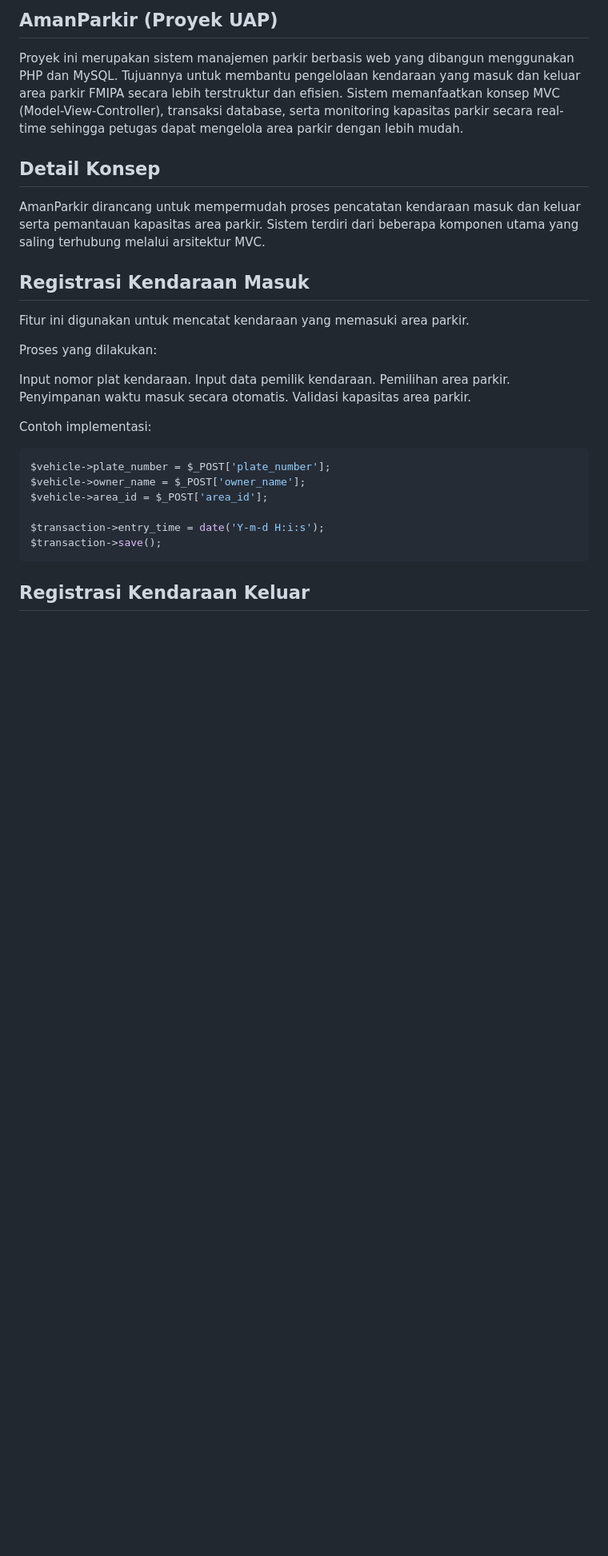
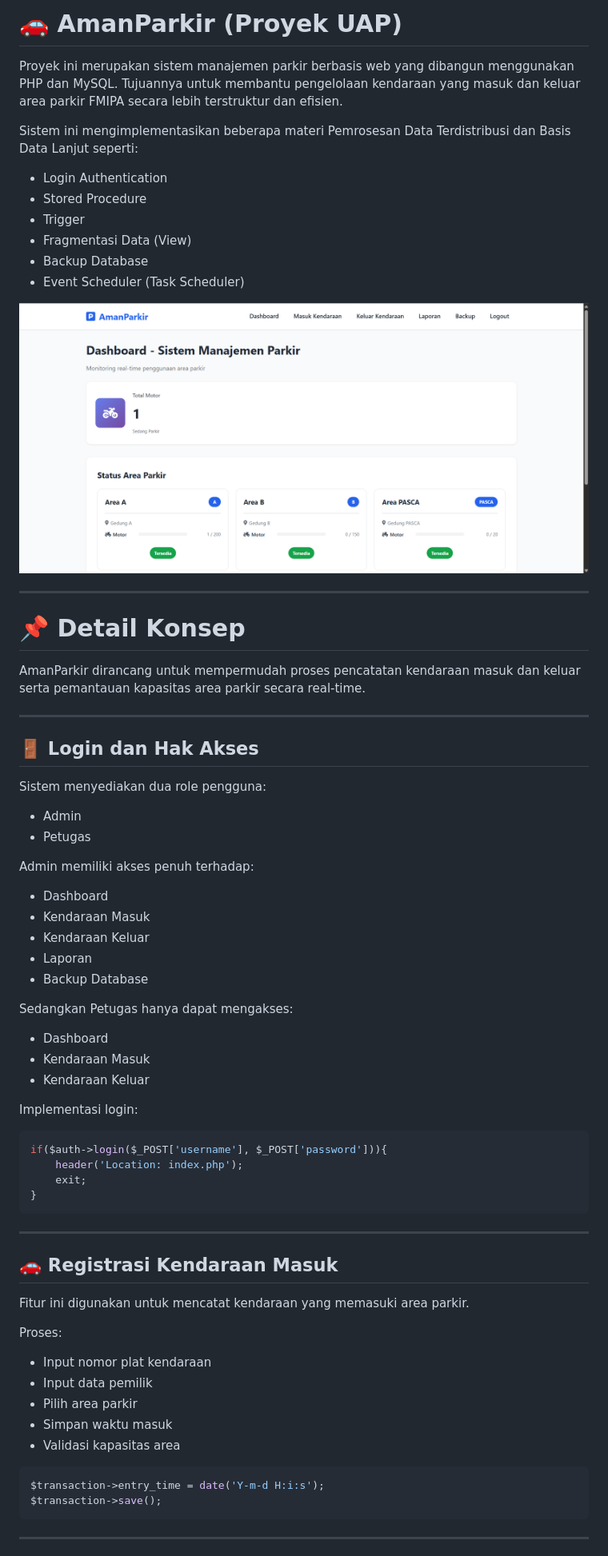
Before and after one commit to RDSaputraaa/PDT_UAP, a Markdown page: README.md, the part around one of its changes. Shown at 80% size. Rendered like a GitHub page; blank space fills up the shorter version.

````diff
--- a/README.md
+++ b/README.md
@@ -1,32 +1,74 @@
-AmanParkir (Proyek UAP)
-----------------------------------------------------------------------------------------
-Proyek ini merupakan sistem manajemen parkir berbasis web yang dibangun menggunakan PHP dan MySQL. Tujuannya untuk membantu pengelolaan kendaraan yang masuk dan keluar area parkir FMIPA secara lebih terstruktur dan efisien. Sistem memanfaatkan konsep MVC (Model-View-Controller), transaksi database, serta monitoring kapasitas parkir secara real-time sehingga petugas dapat mengelola area parkir dengan lebih mudah.
+# 🚗 AmanParkir (Proyek UAP)
 
-Detail Konsep
-------------------------------------------------------
-AmanParkir dirancang untuk mempermudah proses pencatatan kendaraan masuk dan keluar serta pemantauan kapasitas area parkir. Sistem terdiri dari beberapa komponen utama yang saling terhubung melalui arsitektur MVC.
+Proyek ini merupakan sistem manajemen parkir berbasis web yang dibangun menggunakan PHP dan MySQL. Tujuannya untuk membantu pengelolaan kendaraan yang masuk dan keluar area parkir FMIPA secara lebih terstruktur dan efisien.
 
-## Registrasi Kendaraan Masuk
+Sistem ini mengimplementasikan beberapa materi Pemrosesan Data Terdistribusi dan Basis Data Lanjut seperti:
+
+- Login Authentication
+- Stored Procedure
+- Trigger
+- Fragmentasi Data (View)
+- Backup Database
+- Event Scheduler (Task Scheduler)
+
+<img src="ImageParkir/AmanParkir.png">
+
+---
+
+# 📌 Detail Konsep
+
+AmanParkir dirancang untuk mempermudah proses pencatatan kendaraan masuk dan keluar serta pemantauan kapasitas area parkir secara real-time.
+
+---
+
+## 🚪 Login dan Hak Akses
+
+Sistem menyediakan dua role pengguna:
+
+- Admin
+- Petugas
+
+Admin memiliki akses penuh terhadap:
+
+- Dashboard
+- Kendaraan Masuk
+- Kendaraan Keluar
+- Laporan
+- Backup Database
+
+Sedangkan Petugas hanya dapat mengakses:
+
+- Dashboard
+- Kendaraan Masuk
+- Kendaraan Keluar
+
+Implementasi login:
+
+```php
+if($auth->login($_POST['username'], $_POST['password'])){
+    header('Location: index.php');
+    exit;
+}
+```
+
+---
+
+## 🚗 Registrasi Kendaraan Masuk
 
 Fitur ini digunakan untuk mencatat kendaraan yang memasuki area parkir.
 
-Proses yang dilakukan:
+Proses:
 
-Input nomor plat kendaraan.
-Input data pemilik kendaraan.
-Pemilihan area parkir.
-Penyimpanan waktu masuk secara otomatis.
-Validasi kapasitas area parkir.
+- Input nomor plat kendaraan
+- Input data pemilik
+- Pilih area parkir
+- Simpan waktu masuk
+- Validasi kapasitas area
 
-Contoh implementasi:
 ```php
-$vehicle->plate_number = $_POST['plate_number'];
-$vehicle->owner_name = $_POST['owner_name'];
-$vehicle->area_id = $_POST['area_id'];
-
 $transaction->entry_time = date('Y-m-d H:i:s');
 $transaction->save();
 ```
 
-## Registrasi Kendaraan Keluar
+---
 
````
Also changed, not shown: other parts of README.md (+160 -60 lines).
